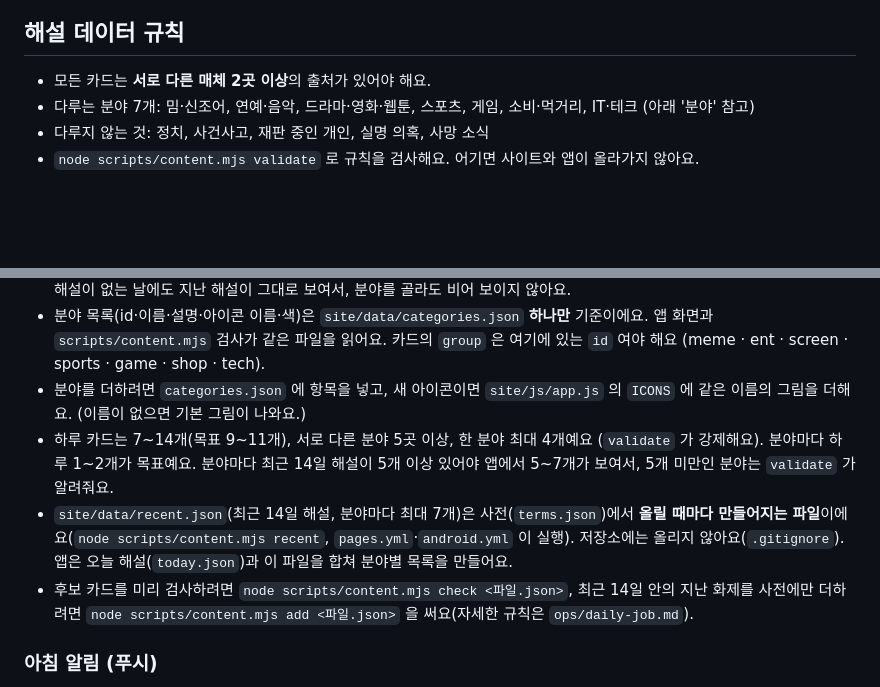
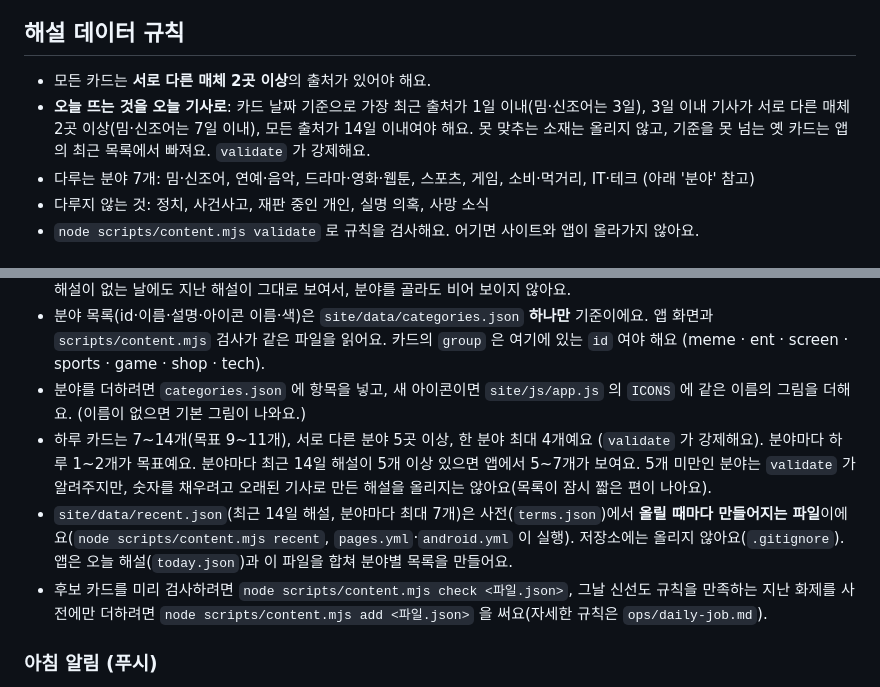
Before and after one commit to dodasifamily/why-trending, a Markdown page: README.md, 2 parts joined by grey strips. Rendered like a GitHub page; blank space fills up the shorter version.

```diff
--- a/README.md
+++ b/README.md
@@ -17,6 +17,7 @@
 ## 해설 데이터 규칙
 
 - 모든 카드는 **서로 다른 매체 2곳 이상**의 출처가 있어야 해요.
+- **오늘 뜨는 것을 오늘 기사로**: 카드 날짜 기준으로 가장 최근 출처가 1일 이내(밈·신조어는 3일), 3일 이내 기사가 서로 다른 매체 2곳 이상(밈·신조어는 7일 이내), 모든 출처가 14일 이내여야 해요. 못 맞추는 소재는 올리지 않고, 기준을 못 넘는 옛 카드는 앱의 최근 목록에서 빠져요. `validate` 가 강제해요.
 - 다루는 분야 7개: 밈·신조어, 연예·음악, 드라마·영화·웹툰, 스포츠, 게임, 소비·먹거리, IT·테크 (아래 '분야' 참고)
 - 다루지 않는 것: 정치, 사건사고, 재판 중인 개인, 실명 의혹, 사망 소식
 - `node scripts/content.mjs validate` 로 규칙을 검사해요. 어기면 사이트와 앱이 올라가지 않아요.
@@ -26,9 +27,9 @@
 - 사용자는 처음 실행할 때 관심 분야를 고르고(여러 개), 오늘 화면에는 고른 분야마다 한 묶음씩 나와요. 한 묶음은 **오늘 + 최근 2주(14일)의 해설을 최신 순으로 최대 7개**예요(가장 최근 것은 큰 카드, 나머지는 날짜가 붙은 작은 카드). 선택은 그 기기 안에만 저장돼요(`localStorage` 의 `wt.cats`). 오늘 화면 위쪽 '바꾸기'나 알림 탭의 '분야 바꾸기'로 언제든 바꿀 수 있어요. 오늘 해설이 없는 날에도 지난 해설이 그대로 보여서, 분야를 골라도 비어 보이지 않아요.
 - 분야 목록(id·이름·설명·아이콘 이름·색)은 `site/data/categories.json` **하나만** 기준이에요. 앱 화면과 `scripts/content.mjs` 검사가 같은 파일을 읽어요. 카드의 `group` 은 여기에 있는 `id` 여야 해요 (meme · ent · screen · sports · game · shop · tech).
 - 분야를 더하려면 `categories.json` 에 항목을 넣고, 새 아이콘이면 `site/js/app.js` 의 `ICONS` 에 같은 이름의 그림을 더해요. (이름이 없으면 기본 그림이 나와요.)
-- 하루 카드는 7~14개(목표 9~11개), 서로 다른 분야 5곳 이상, 한 분야 최대 4개예요 (`validate` 가 강제해요). 분야마다 하루 1~2개가 목표예요. 분야마다 최근 14일 해설이 5개 이상 있어야 앱에서 5~7개가 보여서, 5개 미만인 분야는 `validate` 가 알려줘요.
+- 하루 카드는 7~14개(목표 9~11개), 서로 다른 분야 5곳 이상, 한 분야 최대 4개예요 (`validate` 가 강제해요). 분야마다 하루 1~2개가 목표예요. 분야마다 최근 14일 해설이 5개 이상 있으면 앱에서 5~7개가 보여요. 5개 미만인 분야는 `validate` 가 알려주지만, 숫자를 채우려고 오래된 기사로 만든 해설을 올리지는 않아요(목록이 잠시 짧은 편이 나아요).
 - `site/data/recent.json`(최근 14일 해설, 분야마다 최대 7개)은 사전(`terms.json`)에서 **올릴 때마다 만들어지는 파일**이에요(`node scripts/content.mjs recent`, `pages.yml`·`android.yml` 이 실행). 저장소에는 올리지 않아요(`.gitignore`). 앱은 오늘 해설(`today.json`)과 이 파일을 합쳐 분야별 목록을 만들어요.
-- 후보 카드를 미리 검사하려면 `node scripts/content.mjs check <파일.json>`, 최근 14일 안의 지난 화제를 사전에만 더하려면 `node scripts/content.mjs add <파일.json>` 을 써요(자세한 규칙은 `ops/daily-job.md`).
+- 후보 카드를 미리 검사하려면 `node scripts/content.mjs check <파일.json>`, 그날 신선도 규칙을 만족하는 지난 화제를 사전에만 더하려면 `node scripts/content.mjs add <파일.json>` 을 써요(자세한 규칙은 `ops/daily-job.md`).
 
 ### 아침 알림 (푸시)
 
```
Also changed, not shown: ops/daily-job.md (+25 -14 lines), ops/fallback-runner.md (+2 -1 lines).
